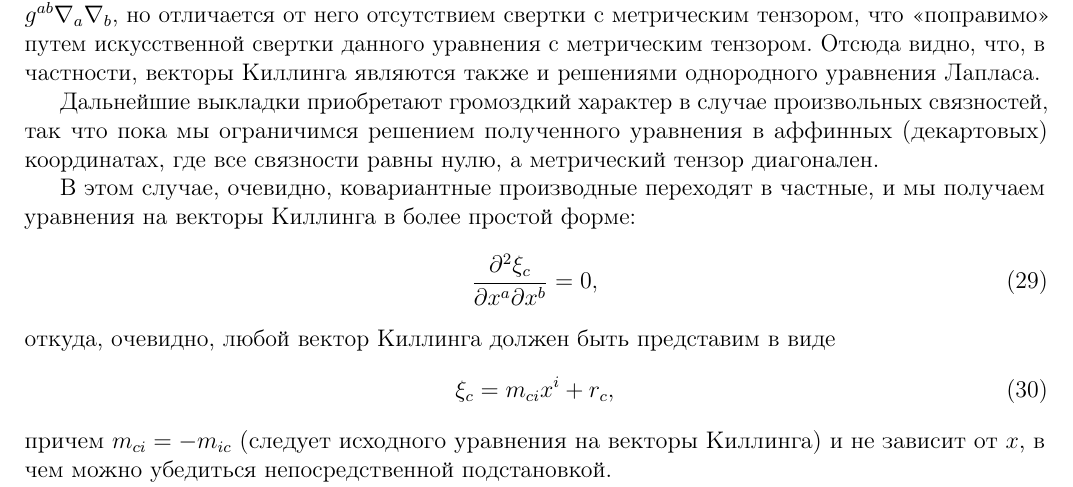
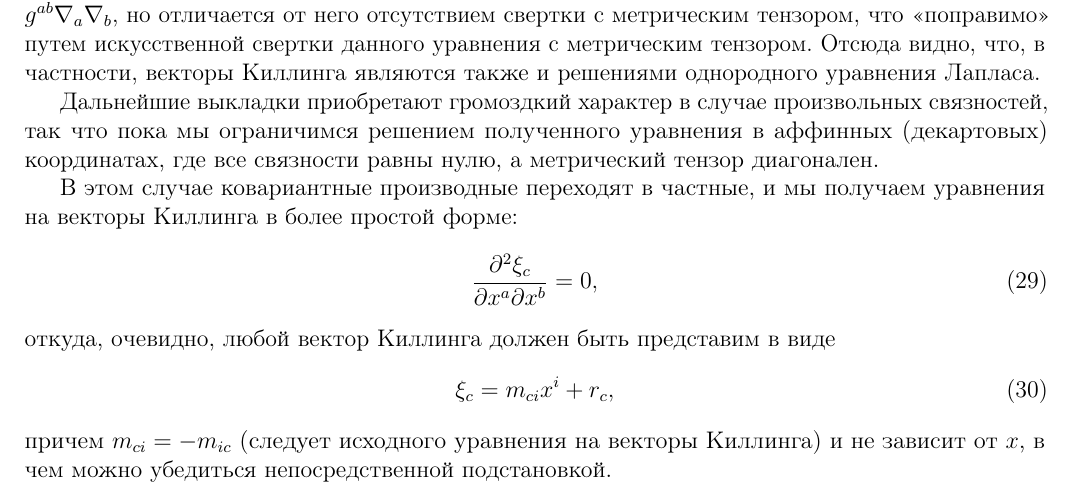
Before and after one commit to d8euAI8sMs/sw-1-spherical-waves, a LaTeX document (doc/math/report.tex): part of page 5 of 9, cut so that both start at the same text. Compiled offline with pdfLaTeX.

Commit message:
Удалено повторяющееся слово

```diff
--- a/doc/math/report.tex
+++ b/doc/math/report.tex
@@ -329,7 +329,7 @@
 
         Дальнейшие выкладки приобретают громоздкий характер в случае произвольных связностей, так что пока мы ограничимся решением полученного уравнения в аффинных (декартовых) координатах, где все связности равны нулю, а метрический тензор диагонален.
 
-        В этом случае, очевидно, ковариантные производные переходят в частные, и мы получаем уравнения на векторы Киллинга в более простой форме:
+        В этом случае ковариантные производные переходят в частные, и мы получаем уравнения на векторы Киллинга в более простой форме:
         %
         \begin{equation}
             \frac{\partial^2 \xi_c}{\partial x^a \partial x^b} = 0,
```
